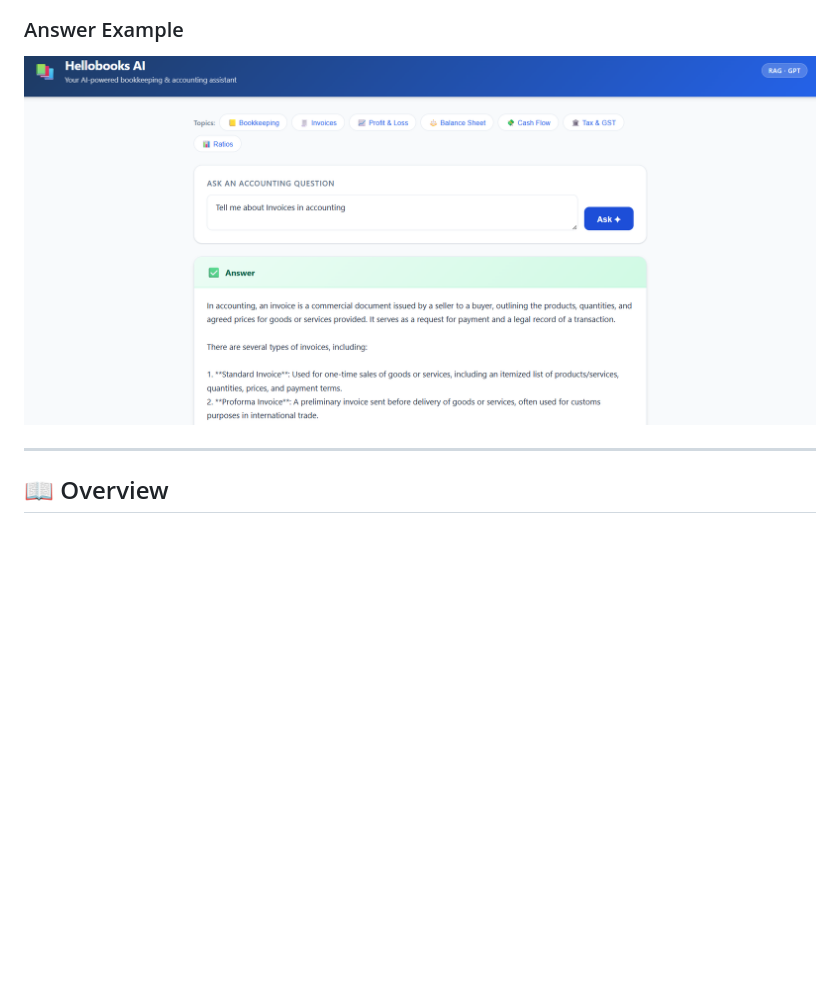
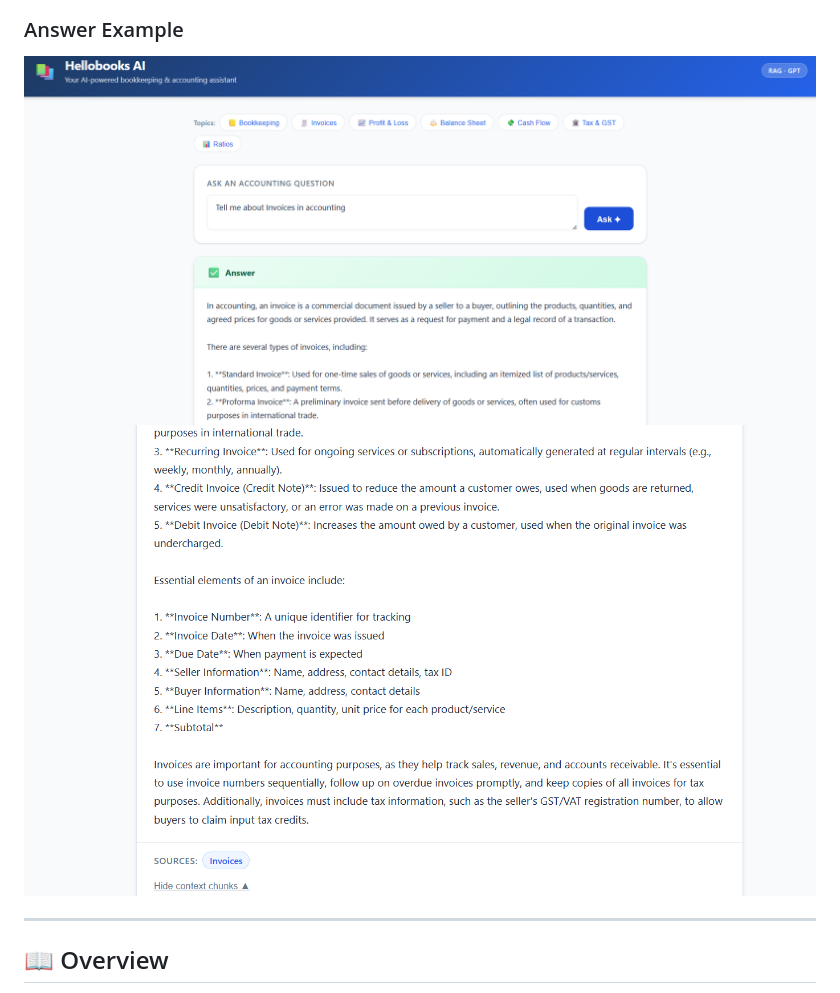
Before and after one commit to YASH-02042002/HelloBook-AI, a Markdown page: README.md, the part around the change. Drawn GitHub-style; blank space fills up the shorter version.

Commit message:
Update answer example images in README.md

```diff
--- a/README.md
+++ b/README.md
@@ -8,7 +8,8 @@
 ![Home Page](https://github.com/YASH-02042002/HelloBook-AI/blob/611bec85c934bcbc1858bdd0ff9058bad893696f/Home%20page.png)
 
 ### Answer Example
-![Answer Example](https://github.com/YASH-02042002/HelloBook-AI/blob/7f590266b22c62729e3bbf05793d68589f1f748e/Answer%20page%201.png)
+![Answer 1](https://github.com/YASH-02042002/HelloBook-AI/blob/7f590266b22c62729e3bbf05793d68589f1f748e/Answer%20page%201.png)
+![Answer 2](https://github.com/YASH-02042002/HelloBook-AI/blob/42cbf4f737bd9b95d72e184aa57dc5f71c9e45ef/Answer%20page%202.png)
 
 ---
 
```
